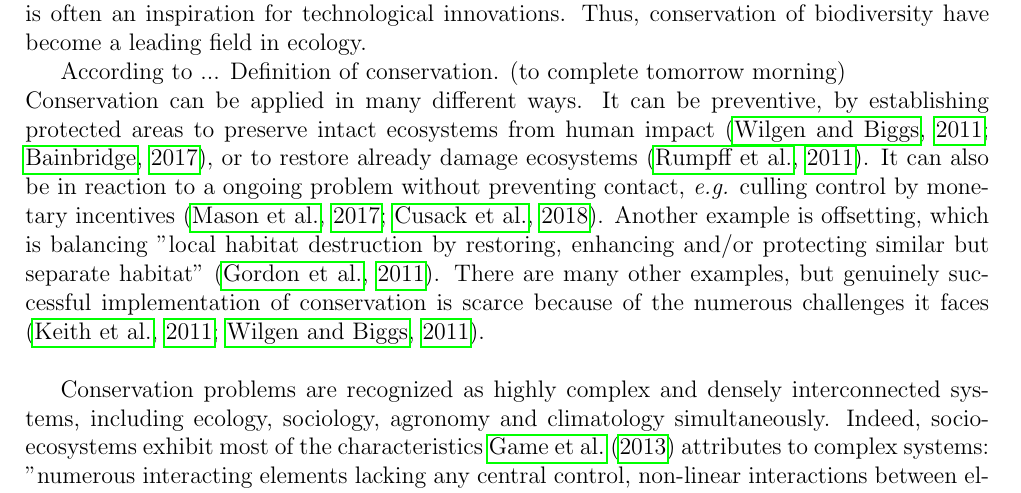
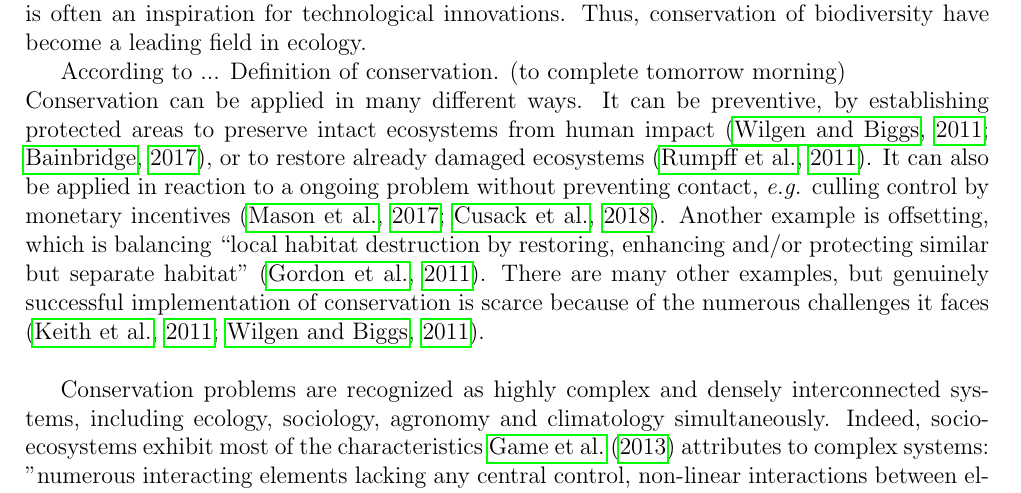
Before and after one commit to AdrianBach/TenWeekReport, a LaTeX document (TenWeekReport.tex): part of page 2 of 12, cut so that both start at the same text. Compiled offline with pdfLaTeX.

```diff
--- a/TenWeekReport.tex
+++ b/TenWeekReport.tex
@@ -44,15 +44,16 @@
 %
 %\subsection{Conservation}
 
-According to ... Definition of conservation. (to complete tomorrow morning)\\
+According to ... Definition of conservation. (to complete tomorrow morning)\\ % I don't think that you need to define conservation explicitly (especially because you talk about conservation in the preceding paragraph, so it doesn't make much sense to define here). I do like the focus on different ways of doing conservation biology, so an opening sentence introducing the idea that there are many ways to do conservation would be good.
 %Different kinds of conservation actions.
-Conservation can be applied in many different ways.
-It can be preventive, by establishing protected areas to preserve intact ecosystems from human impact \citep{vanwilgen2011critical, bainbridge2017goose}, or to restore already damage ecosystems \citep{rumpff2011state}.
+Conservation can be applied in many different ways. % Here's where I think some definitions might be useful; you introduce these different ways conservation can be applied, with really useful examples, but it might make sense to define different ways of doing conservation (giving each its own sentence), then listing some examples (from the reader's perspective, I assume the distinctions will become important later). I think that the examples you provide are good ones, but it might be useful to go into just a bit more detail about them -- e.g., how are `monetary incentives' useful for applying conservation (i.e., how would you explain the idea to a biologist who was not very familiar with conservation?).
+It can be preventive, by establishing protected areas to preserve intact ecosystems from human impact \citep{vanwilgen2011critical, bainbridge2017goose}, or to restore already damaged ecosystems \citep{rumpff2011state}.
 %: protection areas, ?. Ref: Wilgen2011, Brainbridge2017.
-It can also be in reaction to a ongoing problem without preventing contact, \textit{e.g.} culling control by monetary incentives \citep{mason2017changing, cusack2018time}.
-Another example is offsetting, which is balancing "local habitat destruction by restoring, enhancing and/or protecting similar but separate habitat" \citep{gordon2011assessing}.
+It can also be applied in reaction to a ongoing problem without preventing contact, \textit{e.g.} culling control by monetary incentives \citep{mason2017changing, cusack2018time}. % I'm wondering if the wording should be slightly different here -- rather than conservation `being applied', would it make more sense to talk about management applications for the purpose of conservation goals?
+Another example is offsetting, which is balancing ``local habitat destruction by restoring, enhancing and/or protecting similar but separate habitat'' \citep{gordon2011assessing}. % Can you give an example of an offsetting case study here?
 %But conserving a species for its own sakes sometimes lead it to reach numbers being problematic for human activities. Ref: Redpath's book.
-There are many other examples, but genuinely successful implementation of conservation is scarce because of the numerous challenges it faces \citep{keith2011uncertainty, vanwilgen2011critical}.\\
+There are many other examples, but genuinely successful implementation of conservation is scarce because of the numerous challenges it faces \citep{keith2011uncertainty, vanwilgen2011critical}.\\ % I think more is needed here -- including perhaps one example of successful implementation? Also, I'm not sure what you mean by `many other examples' -- do you mean examples of case studies, or examples of ways in which conservation can be applied? I think some sort of summary is missing here; if the point is that conservation success is rare (is it?), can you maybe talk a bit about the advantages and disadvantages of these different applications, or perhaps what is missing from these different approaches? How does this paragraph relate to the previous one?
+% This last sentences might actually fit better as the first sentence of a next pararaph, or maybe better, can you list the numerous challenges faced explicitly here; this would introduce the challenges to the reader and help them link the points of the first two paragraphs with the specific topics that follow.
 %
 %\subsection{Problems faced}
 
```
Also changed, not shown: TenWeekReport.pdf, TenWeekReport.tex (2 more changed lines), 1 other file.
